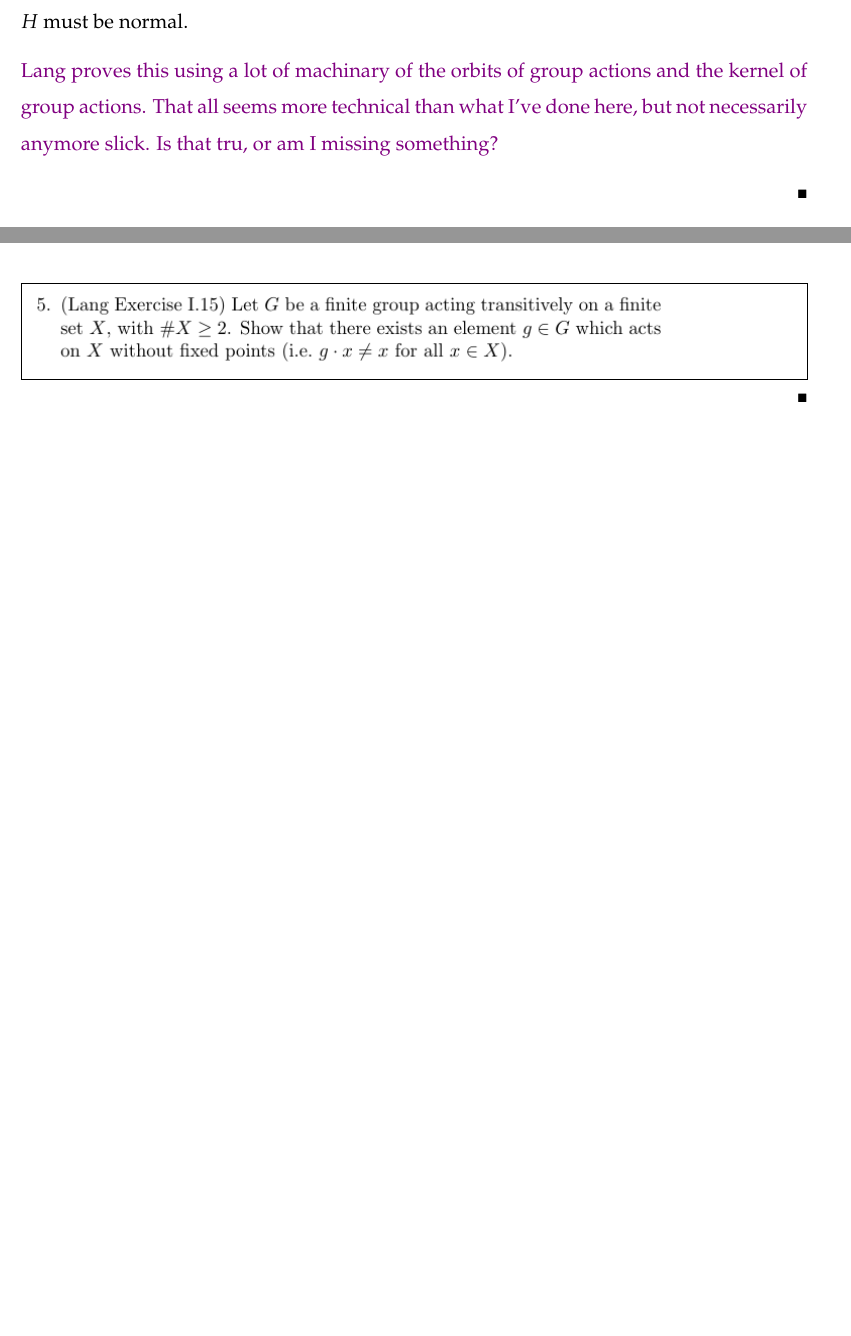
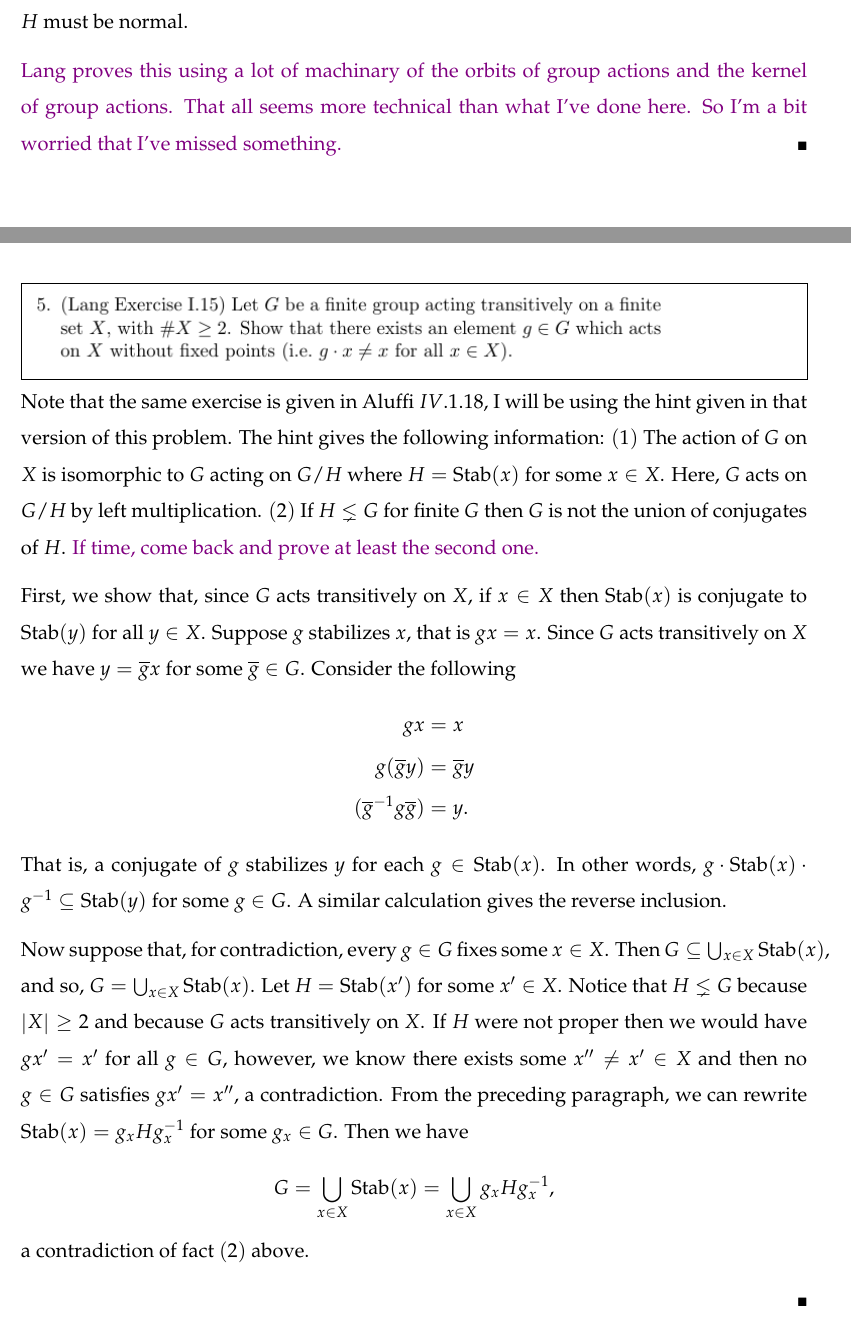
Before and after one commit to WillithG/Math6310-Algebra-Solutions, a LaTeX problem sheet (hw1/Gilroy-hw1.tex): two parts of pages 7 and 8 of 11, joined at a grey line, cut so that both start at the same text. Compiled offline with pdfLaTeX.

Commit message:
ughhh submission 1

```diff
--- a/hw1/Gilroy-hw1.tex
+++ b/hw1/Gilroy-hw1.tex
@@ -17,8 +17,8 @@
 % Numbering macros
 \pagestyle{fancy}
 \lhead{Will Gilroy}
-\chead{Algs Homework \#}
-\rhead{03 November 2021}
+\chead{Algebra Homework \#1}
+\rhead{01 September 2025}
 \lfoot{}
 \cfoot{}
 \rfoot{Page\ \thepage\ of\ \pageref{LastPage}}
@@ -260,9 +272,8 @@ and so $H$ must be normal.
 
 \wg{Lang proves this using a lot of machinary of the orbits of group
 actions and the kernel of group actions. That all seems more technical
-than what I've done here, but not necessarily anymore slick. Is that
-tru, or am I missing something?}
-
+than what I've done here. So I'm a bit worried that I've missed
+something.}
 \end{solution}
 
 \newpage
@@ -276,6 +287,49 @@ tru, or am I missing something?}
 \end{problem}
 
 \begin{solution}
+Note that the same exercise is given in Aluffi $IV.1.18$, I will be
+using the hint given in that version of this problem.
+The hint gives the following information: $(1)$ The action of $G$ on $X$ is
+isomorphic to $G$ acting on $G/H$ where $H = \text{Stab}(x)$ for some
+$x \in X$. Here, $G$ acts on $G/H$ by left multiplication. $(2)$ If $H
+\lneq G$ for finite $G$ then $G$ is not the union of conjugates of
+$H$. \wg{If time, come back
+and prove at least the second one.}
+
+First, we show that, since $G$ acts transitively on $X$,
+if $x \in X$ then $\text{Stab}(x)$ is conjugate to
+$\text{Stab}(y)$ for all $y \in X$.
+Suppose $g$ stabilizes $x$, that is $gx = x$. Since $G$ acts
+transitively on $X$ we have $y = \overline g x$ for some $\overline g
+\in G$. Consider the following
+\begin{align*}
+	g x &= x \\
+	g(\overline g y) &= \overline g y \\
+	(\overline g\inv g \overline g) &= y.
+\end{align*}
+That is, a conjugate of $g$ stabilizes $y$ for each $g \in
+\text{Stab}(x)$. In other words, $g \cdot \text{Stab}(x) \cdot g\inv \subseteq
+\text{Stab}(y)$ for some $g \in G$. A similar calculation gives the
+reverse inclusion.
+
+Now suppose that, for contradiction, every $g \in G$ fixes some $x \in
+X$. Then $G \subseteq \bigcup_{x \in X} \text{Stab}(x)$, and so,
+$G = \bigcup_{x \in X} \text{Stab}(x)$. Let $H = \text{Stab}(x')$ for
+some $x' \in X$. Notice that $H \lneq G$ because $\abs{X} \geq 2$ and
+because $G$ acts transitively on $X$.
+If $H$ were not proper then we would have $g x' = x'$ for all $g \in G$, however, we
+know there exists some $x'' \neq x' \in X$ and then no $g \in G$
+satisfies $g x' = x''$, a contradiction.
+From the preceding paragraph, we can rewrite $\text{Stab}(x) = g_x H g_x\inv$ for some $g_x
+\in G$. Then we have \[
+G = \bigcup_{x \in X} \text{Stab}(x) = \bigcup_{x \in X} g_x H
+g_x\inv,
+\]
+a contradiction of fact $(2)$ above.
+
+
+
+
 \end{solution}
 
 \newpage
```
Also changed, not shown: hw1/Gilroy-hw1.pdf, hw1/Gilroy-hw1.tex (39 more changed lines), 4 other files.
